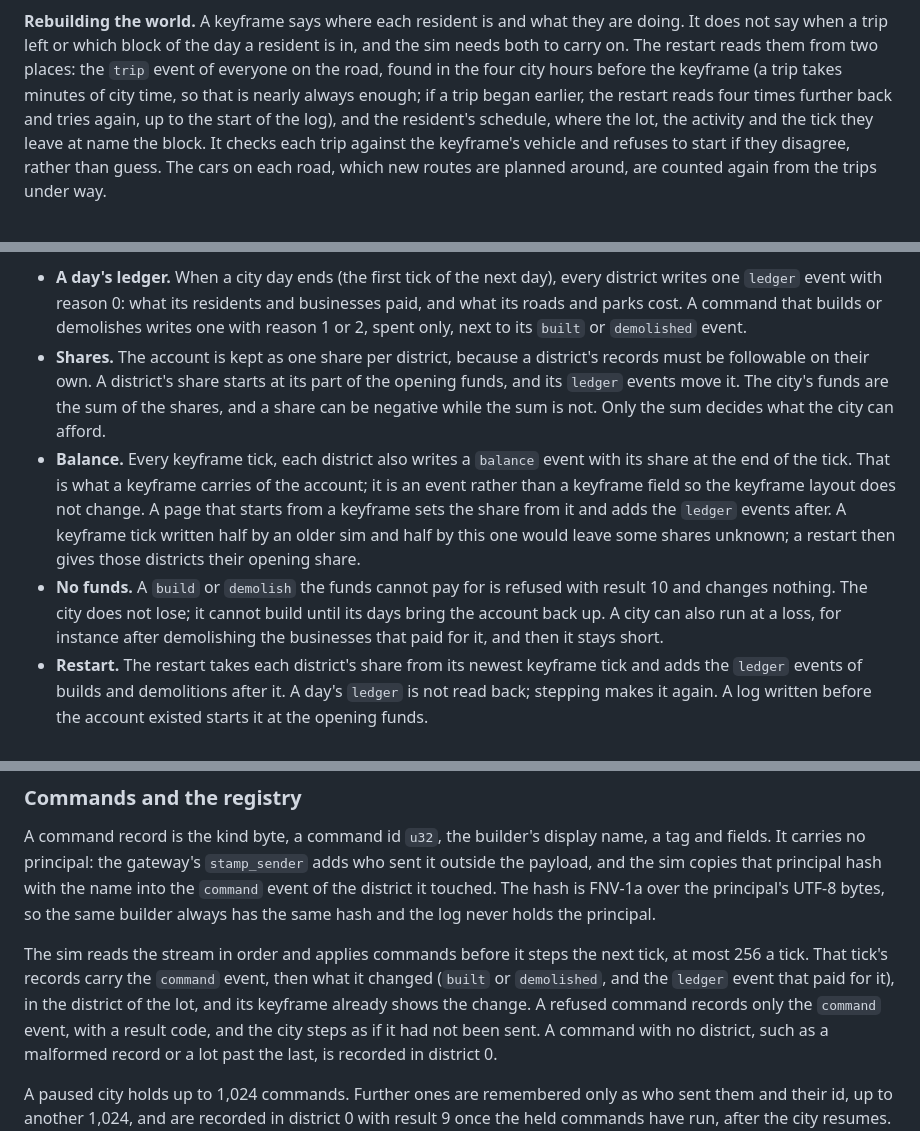
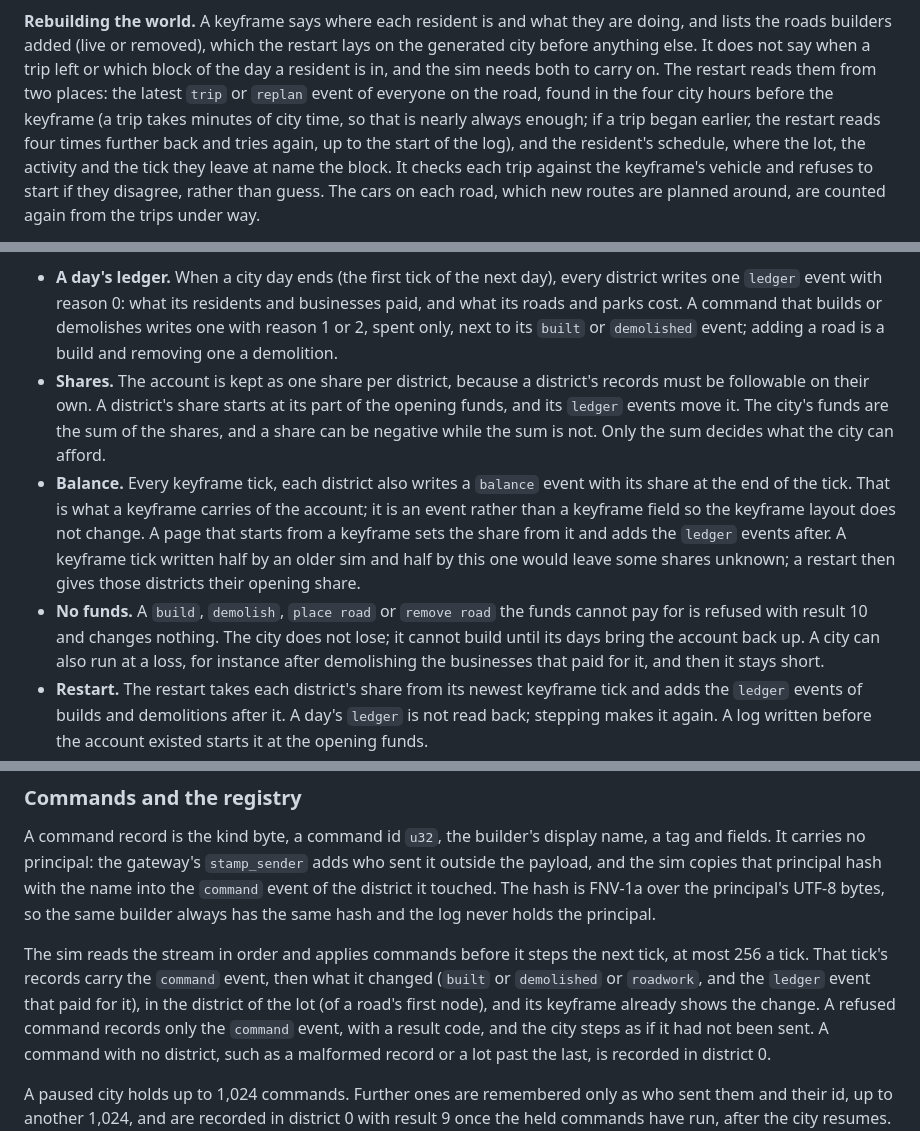
Before and after one commit to GetFelix/felix-metro, a Markdown page: docs/design.md, 3 parts joined by grey strips. GitHub-like rendering.

Commit message:
Roads: design text for restart, money and results; sim changelog fragment

````diff
--- a/docs/design.md
+++ b/docs/design.md
@@ -139,9 +140,9 @@ flowchart TD
     E --> F
 ```
 
-**Rebuilding the world.** A keyframe says where each resident is and what they are doing. It does not say when a
+**Rebuilding the world.** A keyframe says where each resident is and what they are doing, and lists the roads builders added (live or removed), which the restart lays on the generated city before anything else. It does not say when a
 trip left or which block of the day a resident is in, and the sim needs both to carry on. The restart reads them from
-two places: the `trip` event of everyone on the road, found in the four city hours before the keyframe (a trip takes minutes of city time, so that is nearly always enough; if a trip began earlier, the restart reads four times further back and tries again, up to the start of the log), and the resident's schedule, where the lot, the activity and the tick they leave at name the block. It checks
+two places: the latest `trip` or `replan` event of everyone on the road, found in the four city hours before the keyframe (a trip takes minutes of city time, so that is nearly always enough; if a trip began earlier, the restart reads four times further back and tries again, up to the start of the log), and the resident's schedule, where the lot, the activity and the tick they leave at name the block. It checks
 each trip against the keyframe's vehicle and refuses to start if they disagree, rather than guess. The cars on each
 road, which new routes are planned around, are counted again from the trips under way.
 
@@ -388,7 +389,7 @@ the building stands; opening hours arrive with policies.
 
 - **A day's ledger.** When a city day ends (the first tick of the next day), every district writes one `ledger` event
   with reason 0: what its residents and businesses paid, and what its roads and parks cost. A command that builds or
-  demolishes writes one with reason 1 or 2, spent only, next to its `built` or `demolished` event.
+  demolishes writes one with reason 1 or 2, spent only, next to its `built` or `demolished` event; adding a road is a build and removing one a demolition.
 - **Shares.** The account is kept as one share per district, because a district's records must be followable on their
   own. A district's share starts at its part of the opening funds, and its `ledger` events move it. The city's funds are
   the sum of the shares, and a share can be negative while the sum is not. Only the sum decides what the city can afford.
@@ -397,7 +398,7 @@ the building stands; opening hours arrive with policies.
   does not change. A page that starts from a keyframe sets the share from it and adds the `ledger` events after. A
   keyframe tick written half by an older sim and half by this one would leave some shares unknown; a restart then
   gives those districts their opening share.
-- **No funds.** A `build` or `demolish` the funds cannot pay for is refused with result 10 and changes nothing.
+- **No funds.** A `build`, `demolish`, `place road` or `remove road` the funds cannot pay for is refused with result 10 and changes nothing.
   The city does not lose; it cannot build until its days bring the account back up. A city can also run at a loss, for
   instance after demolishing the businesses that paid for it, and then it stays short.
 - **Restart.** The restart takes each district's share from its newest keyframe tick and adds the `ledger` events of
@@ -421,8 +422,8 @@ hash and the log never holds the principal.
 
 The sim reads the stream in order and applies commands before it
 steps the next tick, at most 256 a tick. That tick's records carry the `command`
-event, then what it changed (`built` or `demolished`, and the `ledger` event that
-paid for it), in the district of the lot, and its keyframe already shows the change. A refused command records only
+event, then what it changed (`built` or `demolished` or `roadwork`, and the `ledger` event that
+paid for it), in the district of the lot (of a road's first node), and its keyframe already shows the change. A refused command records only
 the `command` event, with a result code, and the city steps as if it had not
 been sent. A command with no district, such as a malformed record or a lot past
 the last, is recorded in district 0.
````
Also changed, not shown: other parts of docs/design.md (+18 -17 lines), changelog.d/27-roads.sim.md (added, +6 -0 lines).
